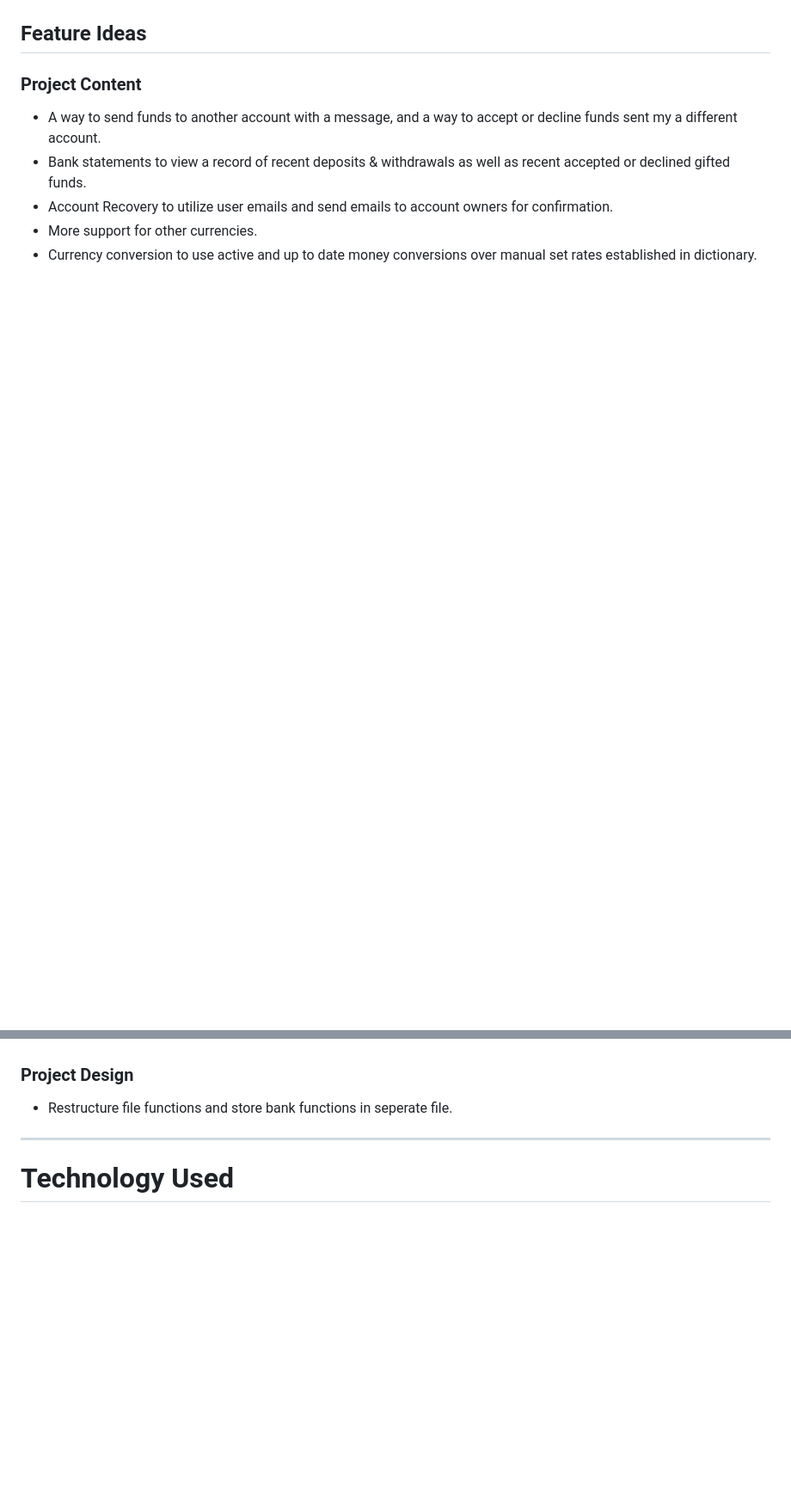
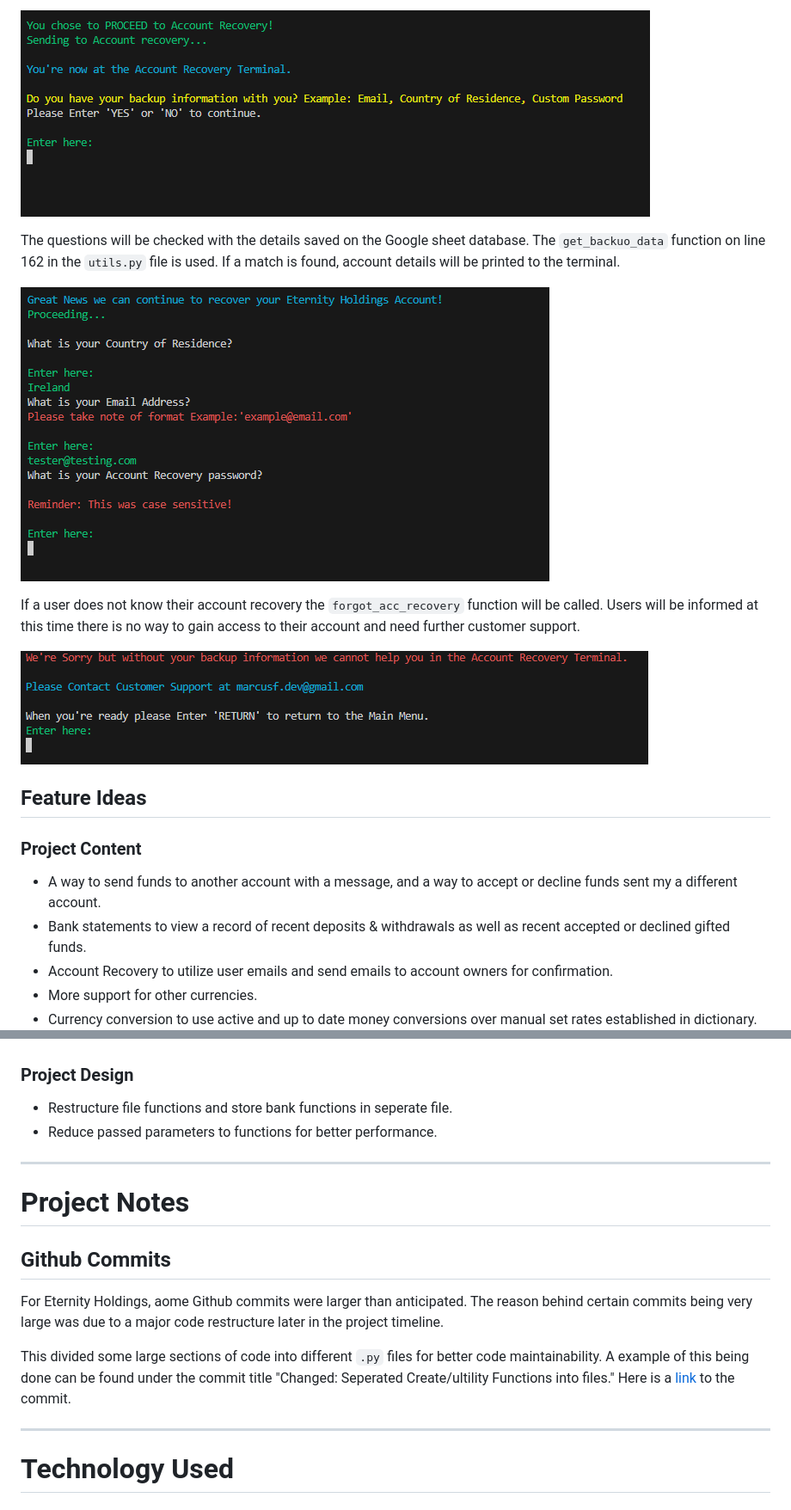
Before and after one commit to MarcusFDev/eternity-holdings-project3, a Markdown page: README.md, 2 parts joined by grey strips. Shown at 86% size. GitHub-like rendering; pictures changed too: recoveryforgot.png (added), recoverymenu.png (added), recoveryquest.png (added); blank space fills up the shorter version.

Commit message:
Added: login, recovery and more to README.

```diff
--- a/README.md
+++ b/README.md
@@ -167,3 +186,13 @@ Accounts in Eternity Holdings are intended to be unique. In this current version
+![Account Recovery image](recoverymenu.png)
+
+The questions will be checked with the details saved on the Google sheet database. The `get_backuo_data` function on line 162 in the `utils.py` file is used. If a match is found, account details will be printed to the terminal.
+
+![Recovery Questions image](recoveryquest.png)
+
+If a user does not know their account recovery the `forgot_acc_recovery` function will be called. Users will be informed at this time there is no way to gain access to their account and need further customer support.
+
+![Forgot Recovery image](recoveryforgot.png)
+
 ## Feature Ideas
 
 ### Project Content
@@ -177,6 +206,18 @@ Accounts in Eternity Holdings are intended to be unique. In this current version
 ### Project Design
 
 - Restructure file functions and store bank functions in seperate file.
+- Reduce passed parameters to functions for better performance.
+
+---
+
+# Project Notes
+
+## Github Commits
+
+For Eternity Holdings, aome Github commits were larger than anticipated. The reason behind certain commits being very large was due to a major code restructure later in the project timeline.
+
+This divided some large sections of code into different `.py` files for better code maintainability. A example of this being done can be found under the commit title
+"Changed: Seperated Create/ultility Functions into files." Here is a [link](https://github.com/MarcusFDev/eternity-holdings-project3/commit/ef9f6e08878705c861a5c92d2e12ab4cb96a0031) to the commit.
 
 ---
 
```
Also changed, not shown: other parts of README.md (+19 -0 lines), acc_login.png (added).
